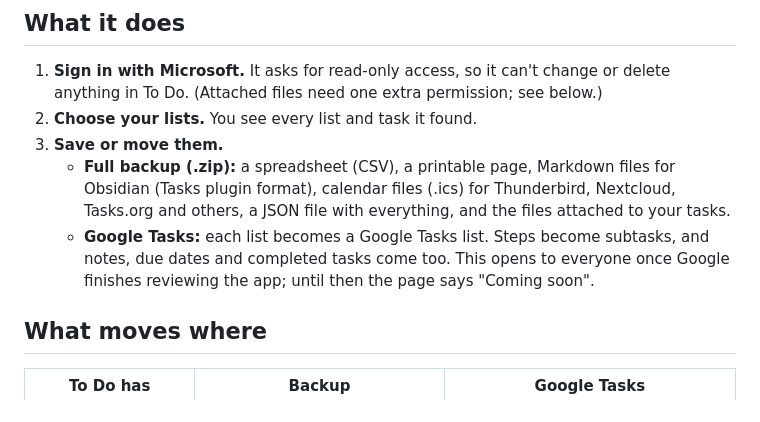
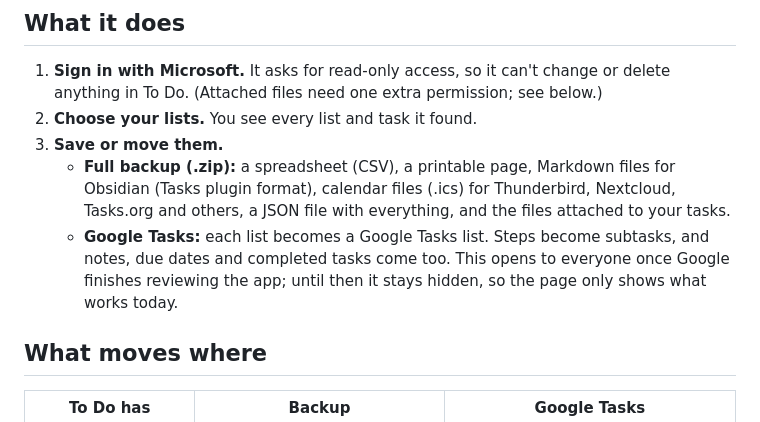
Before and after one commit to LifeboatLabs/done-with-todo, a Markdown page: README.md, the part around the change. Drawn GitHub-style.

```diff
--- a/README.md
+++ b/README.md
@@ -14,7 +14,7 @@ Done With To Do is a free web page that copies your Microsoft To Do lists into G
 2. **Choose your lists.** You see every list and task it found.
 3. **Save or move them.**
     - **Full backup (.zip):** a spreadsheet (CSV), a printable page, Markdown files for Obsidian (Tasks plugin format), calendar files (.ics) for Thunderbird, Nextcloud, Tasks.org and others, a JSON file with everything, and the files attached to your tasks.
-    - **Google Tasks:** each list becomes a Google Tasks list. Steps become subtasks, and notes, due dates and completed tasks come too. This opens to everyone once Google finishes reviewing the app; until then the page says "Coming soon".
+    - **Google Tasks:** each list becomes a Google Tasks list. Steps become subtasks, and notes, due dates and completed tasks come too. This opens to everyone once Google finishes reviewing the app; until then it stays hidden, so the page only shows what works today.
 
 ## What moves where
 
```
Also changed, not shown: og-image.png, 6 other files.
